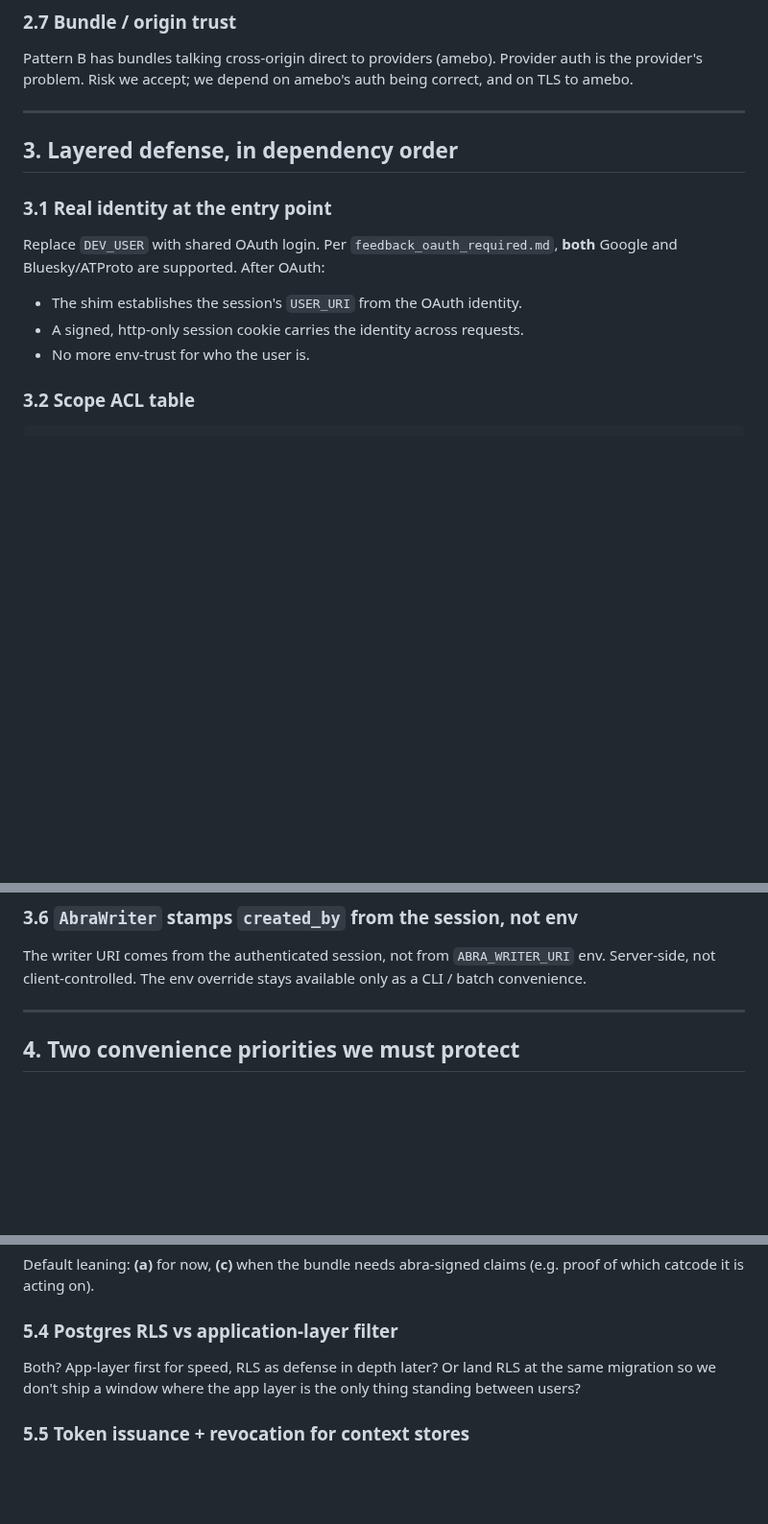
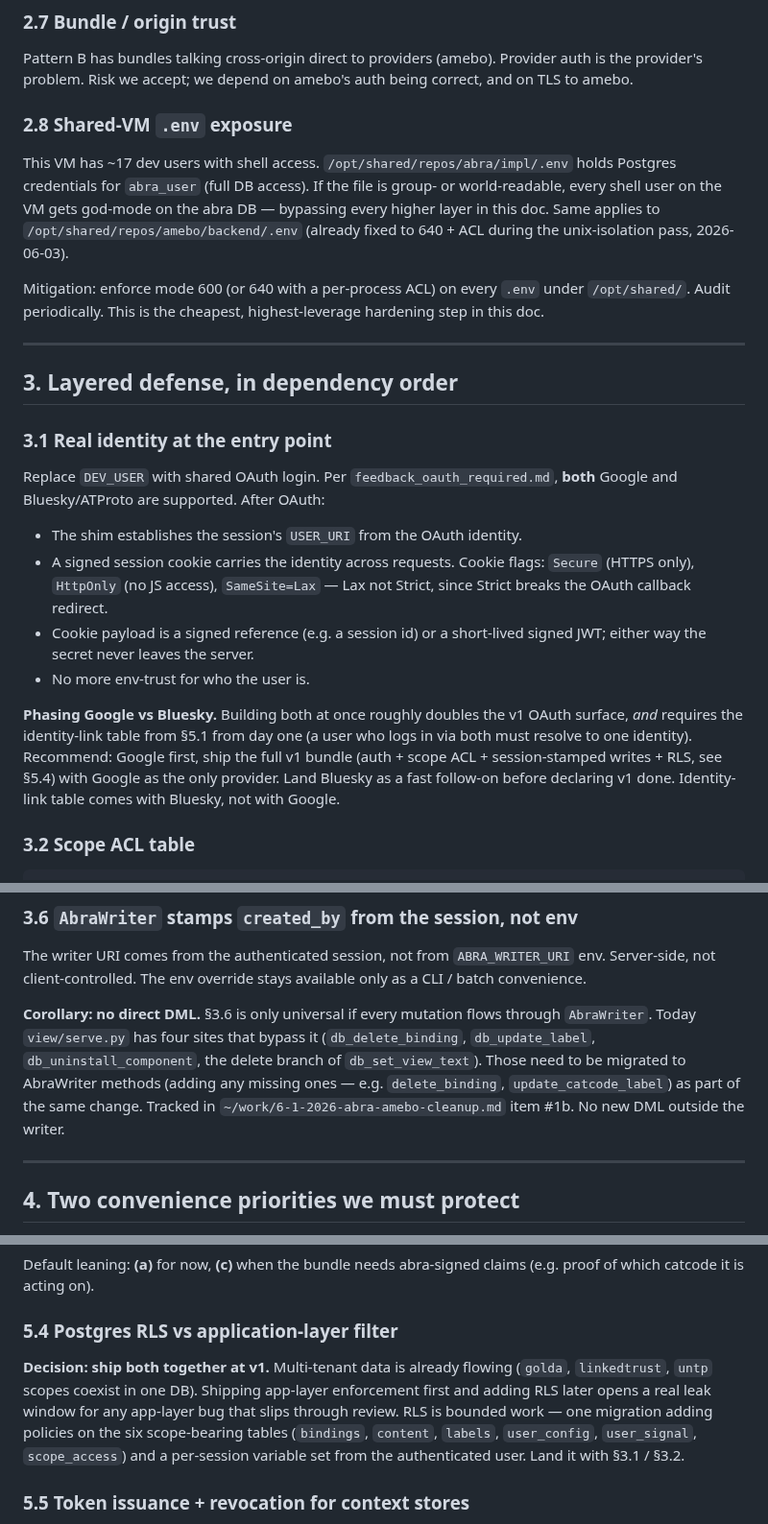
Before and after one commit to Cooperation-org/abra, a Markdown page: security-design.md, 3 parts joined by grey strips. Shown at 96% size. GitHub-like rendering; blank space fills up the shorter version.

Commit message:
security-design: §2.8 shared-VM .env exposure
Golda flagged: 17+ shell users on this VM means a world-readable
.env with abra_user creds bypasses every higher layer. Cheapest,
highest-leverage hardening step in the doc — mode 600/640 +
periodic audit.

Co-Authored-By: Claude Opus 4.7 <noreply@anthropic.com>

```diff
--- a/security-design.md
+++ b/security-design.md
@@ -84,6 +84,19 @@ Pattern B has bundles talking cross-origin direct to providers
 (amebo). Provider auth is the provider's problem. Risk we accept;
 we depend on amebo's auth being correct, and on TLS to amebo.
 
+### 2.8 Shared-VM `.env` exposure
+
+This VM has ~17 dev users with shell access. `/opt/shared/repos/abra/impl/.env`
+holds Postgres credentials for `abra_user` (full DB access). If the
+file is group- or world-readable, every shell user on the VM gets
+god-mode on the abra DB — bypassing every higher layer in this doc.
+Same applies to `/opt/shared/repos/amebo/backend/.env` (already
+fixed to 640 + ACL during the unix-isolation pass, 2026-06-03).
+
+Mitigation: enforce mode 600 (or 640 with a per-process ACL) on
+every `.env` under `/opt/shared/`. Audit periodically. This is the
+cheapest, highest-leverage hardening step in this doc.
+
 ---
 
 ## 3. Layered defense, in dependency order
@@ -95,9 +108,22 @@ Replace `DEV_USER` with shared OAuth login. Per `feedback_oauth_required.md`,
 
 - The shim establishes the session's `USER_URI` from the OAuth
   identity.
-- A signed, http-only session cookie carries the identity across
-  requests.
+- A signed session cookie carries the identity across requests.
+  Cookie flags: `Secure` (HTTPS only), `HttpOnly` (no JS access),
+  `SameSite=Lax` — Lax not Strict, since Strict breaks the OAuth
+  callback redirect.
+- Cookie payload is a signed reference (e.g. a session id) or a
+  short-lived signed JWT; either way the secret never leaves the
+  server.
 - No more env-trust for who the user is.
+
+**Phasing Google vs Bluesky.** Building both at once roughly doubles
+the v1 OAuth surface, *and* requires the identity-link table from
+§5.1 from day one (a user who logs in via both must resolve to one
+identity). Recommend: Google first, ship the full v1 bundle (auth +
+scope ACL + session-stamped writes + RLS, see §5.4) with Google as
+the only provider. Land Bluesky as a fast follow-on before declaring
+v1 done. Identity-link table comes with Bluesky, not with Google.
 
 ### 3.2 Scope ACL table
 
@@ -154,6 +180,15 @@ follow the same rule.
 The writer URI comes from the authenticated session, not from
 `ABRA_WRITER_URI` env. Server-side, not client-controlled. The env
 override stays available only as a CLI / batch convenience.
+
+**Corollary: no direct DML.** §3.6 is only universal if every
+mutation flows through `AbraWriter`. Today `view/serve.py` has four
+sites that bypass it (`db_delete_binding`, `db_update_label`,
+`db_uninstall_component`, the delete branch of `db_set_view_text`).
+Those need to be migrated to AbraWriter methods (adding any missing
+ones — e.g. `delete_binding`, `update_catcode_label`) as part of
+the same change. Tracked in `~/work/6-1-2026-abra-amebo-cleanup.md`
+item #1b. No new DML outside the writer.
 
 ---
 
@@ -220,9 +255,14 @@ abra-signed claims (e.g. proof of which catcode it is acting on).
 
 ### 5.4 Postgres RLS vs application-layer filter
 
-Both? App-layer first for speed, RLS as defense in depth later? Or
-land RLS at the same migration so we don't ship a window where the
-app layer is the only thing standing between users?
+**Decision: ship both together at v1.** Multi-tenant data is already
+flowing (`golda`, `linkedtrust`, `untp` scopes coexist in one DB).
+Shipping app-layer enforcement first and adding RLS later opens a
+real leak window for any app-layer bug that slips through review.
+RLS is bounded work — one migration adding policies on the six
+scope-bearing tables (`bindings`, `content`, `labels`, `user_config`,
+`user_signal`, `scope_access`) and a per-session variable set from
+the authenticated user. Land it with §3.1 / §3.2.
 
 ### 5.5 Token issuance + revocation for context stores
 
```
